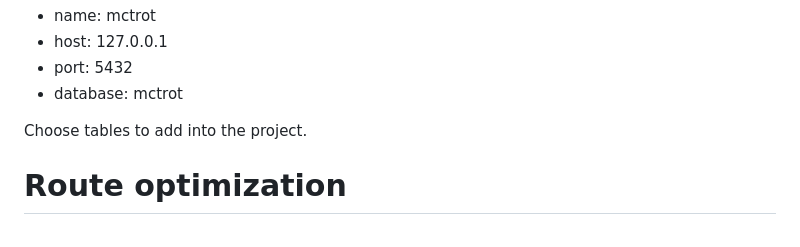
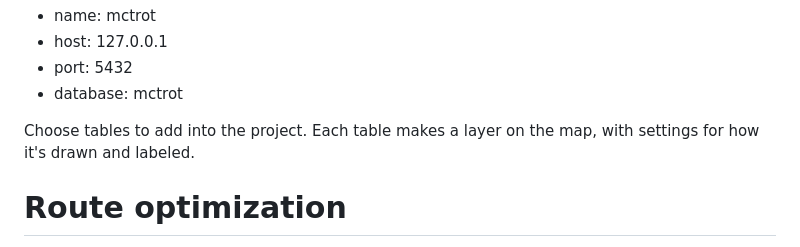
Before and after one commit to windmountain/mctrot, a Markdown page: README.md, the part around the change. Rendered like a GitHub page.

Commit message:
Conclude QGIS setup

```diff
--- a/README.md
+++ b/README.md
@@ -47,7 +47,7 @@ Download and open [QGIS](https://qgis.org), create a new project, open the Data
 - port: 5432
 - database: mctrot
 
-Choose tables to add into the project.
+Choose tables to add into the project. Each table makes a layer on the map, with settings for how it's drawn and labeled.
 
 # Route optimization
 
```
